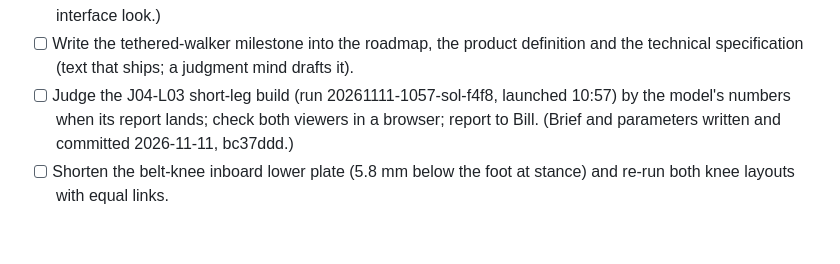
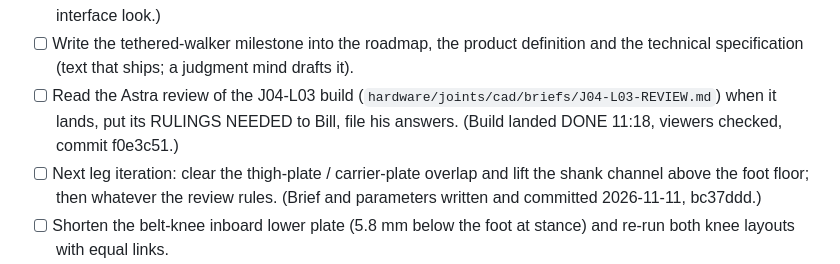
Before and after one commit to Bill-Viking/mack-model-04, a Markdown page: STATUS.md, the part around one of its changes. GitHub-like rendering; blank space fills up the shorter version.

Commit message:
Record the J04-L03 build's numbers and the review launch
Co-Authored-By: Claude Fable 5.2 <noreply@anthropic.com>

```diff
--- a/STATUS.md
+++ b/STATUS.md
@@ -304,7 +306,8 @@ The host desktop, local AI and durable-memory runtime are implemented; no body r
 - [x] Bill ruled 2026-11-11 09:3x, asked «Leave the final-design animation out of the posts?»: «Yes, leave it out». walk-concept.gif does not match the build target confirmed 2026-10-20 and is withdrawn from sharing.
 - [ ] Bill rules on the review's suggestions: a base module and short legs to match the build target; a first milestone named tethered walker; fill the budget with ranges; a logo and interface-look decision before wider publicity. (Ruled so far: base module and short legs, Bill 2026-11-11 10:2x "Yes, short legs". Tethered-walker milestone, Bill 2026-11-11 11:0x "Yes, tethered walker". Still to rule: budget ranges, logo and interface look.)
 - [ ] Write the tethered-walker milestone into the roadmap, the product definition and the technical specification (text that ships; a judgment mind drafts it).
-- [ ] Judge the J04-L03 short-leg build (run 20261111-1057-sol-f4f8, launched 10:57) by the model's numbers when its report lands; check both viewers in a browser; report to Bill. (Brief and parameters written and committed 2026-11-11, bc37ddd.)
+- [ ] Read the Astra review of the J04-L03 build (`hardware/joints/cad/briefs/J04-L03-REVIEW.md`) when it lands, put its RULINGS NEEDED to Bill, file his answers. (Build landed DONE 11:18, viewers checked, commit f0e3c51.)
+- [ ] Next leg iteration: clear the thigh-plate / carrier-plate overlap and lift the shank channel above the foot floor; then whatever the review rules. (Brief and parameters written and committed 2026-11-11, bc37ddd.)
 - [ ] Shorten the belt-knee inboard lower plate (5.8 mm below the foot at stance) and re-run both knee layouts with equal links.
 - [x] Ask Bill whether to turn on GitHub Pages so the slider viewers and the animation open in a browser from the repository. (Bill 2026-11-11 10:1x: "Yes, turn it on". On, built, viewers read back from https://bill-viking.github.io/mack-model-04/ .)
 - [ ] RES posts the two approved posts from the docket in Bill's Downloads folder (Mack-posts-2026-11-11/POST-DOCKET.md) and mails back the permalinks. This window could not post: Bill's Chrome is not connected to the app and the app's browser is not signed in to either site. Letter pm-04780fdcd4ab waits for a Resonance window. On Bill's «please spoolup a RES session to work on sending these posts» (08:3x) this window started ACT — Resonance/Posts: Mack follow-up posts in the Resonance project (Sonnet, High, detached), briefed with the docket.
```
Also changed, not shown: other parts of STATUS.md (+2 -0 lines).
